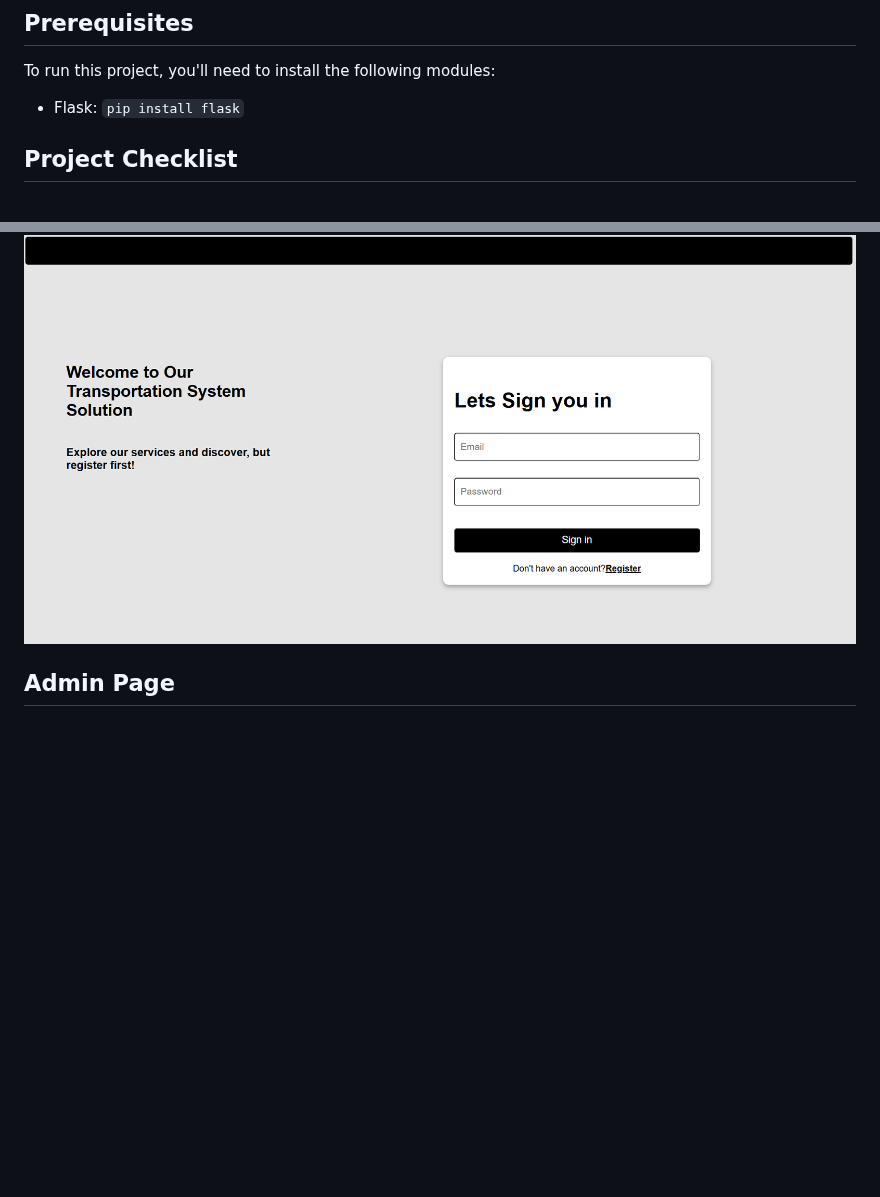
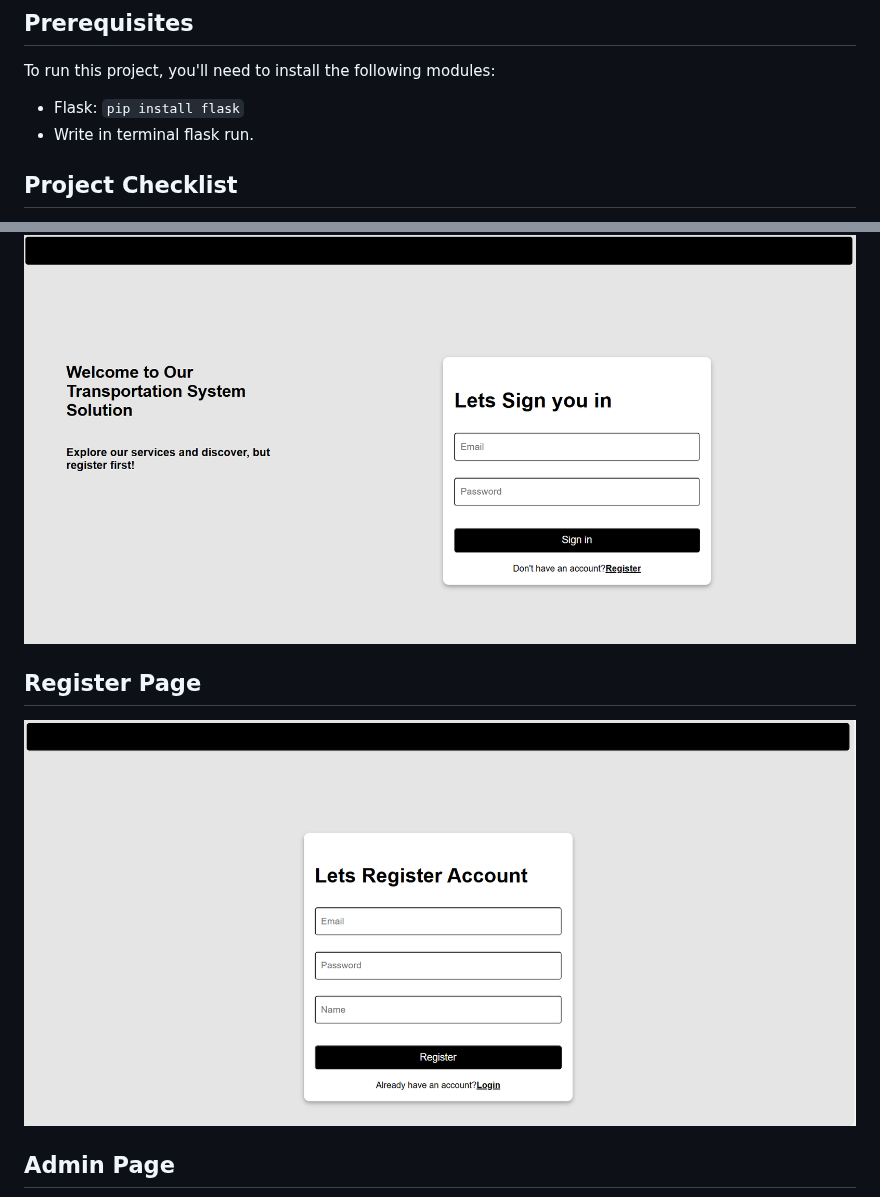
Before and after one commit to Rawda-Yousry/Transportation-System, a Markdown page: README.md, 2 parts joined by grey strips. Rendered like a GitHub page; blank space fills up the shorter version.

Commit message:
Added Line To Be Able To Run The Project

```diff
--- a/README.md
+++ b/README.md
@@ -13,6 +13,7 @@ This project is a transportation management system designed for a company where
 To run this project, you'll need to install the following modules:
 
 - Flask: `pip install flask`
+- Write in terminal flask run.
 
 ## Project Checklist
 
@@ -46,6 +47,9 @@ To run this project, you'll need to install the following modules:
 ## Login Page
 ![Alt text](./readme_images/LoginPage.PNG)
 
+## Register Page
+![Alt text](./readme_images/RegisterPage.PNG)
+
 ## Admin Page
 ![Alt text](./readme_images/AdminPage.PNG)
 
```
